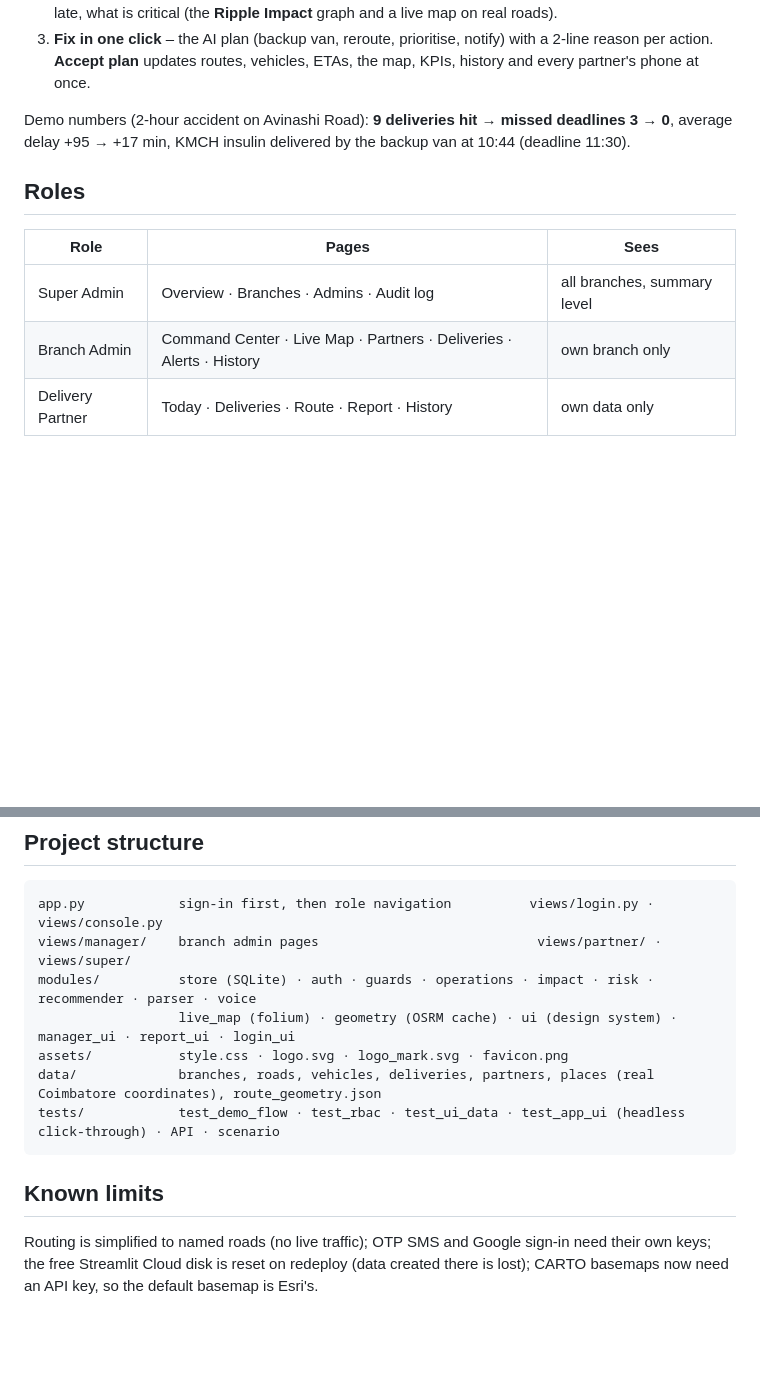
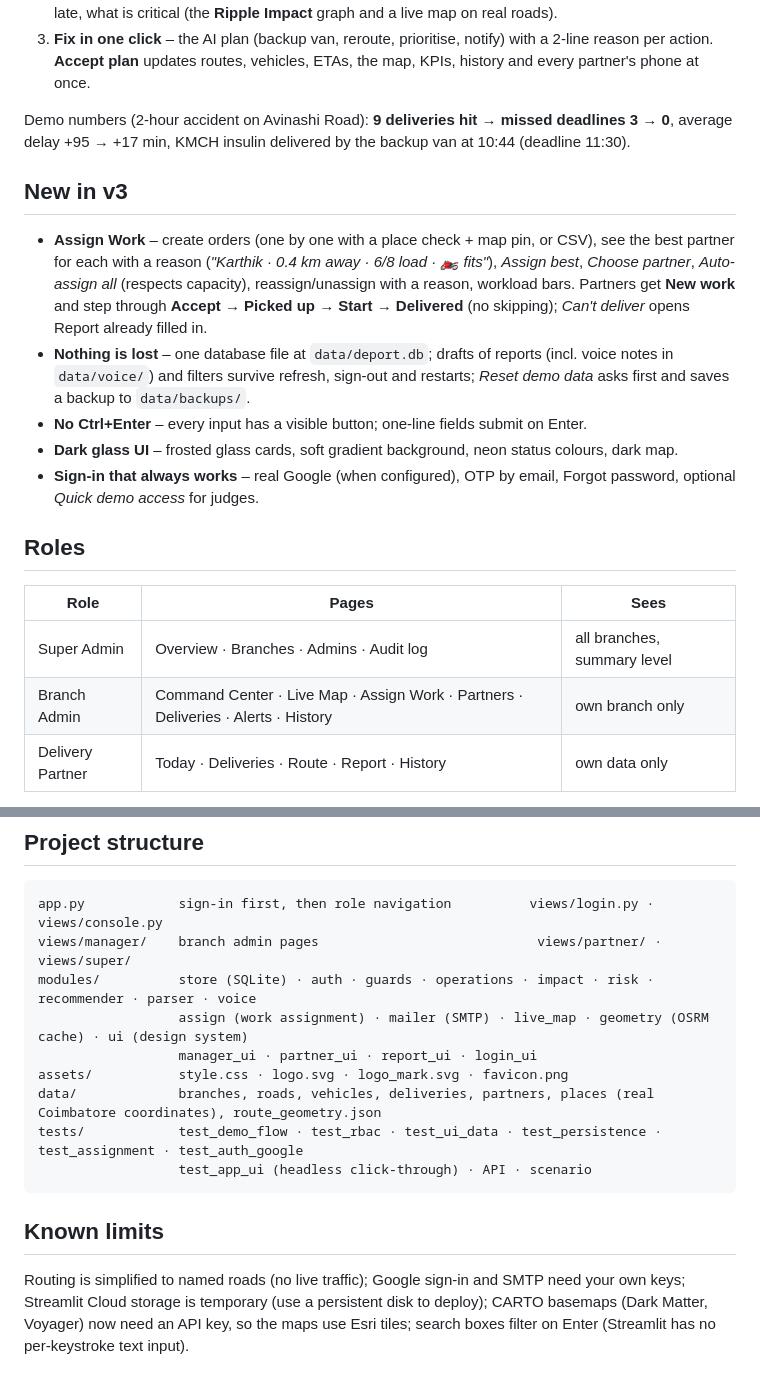
Before and after one commit to vaiu0412/hack_inovix, a Markdown page: README.md, 2 parts joined by grey strips. Rendered like a GitHub page; blank space fills up the shorter version.

````diff
--- a/README.md
+++ b/README.md
@@ -21,11 +21,25 @@
 Demo numbers (2-hour accident on Avinashi Road): **9 deliveries hit → missed deadlines 3 → 0**,
 average delay +95 → +17 min, KMCH insulin delivered by the backup van at 10:44 (deadline 11:30).
 
+## New in v3
+- **Assign Work** – create orders (one by one with a place check + map pin, or CSV), see the best partner for
+  each with a reason (*"Karthik · 0.4 km away · 6/8 load · 🏍️ fits"*), *Assign best*, *Choose partner*,
+  *Auto-assign all* (respects capacity), reassign/unassign with a reason, workload bars.
+  Partners get **New work** and step through **Accept → Picked up → Start → Delivered** (no skipping);
+  *Can't deliver* opens Report already filled in.
+- **Nothing is lost** – one database file at `data/deport.db`; drafts of reports (incl. voice notes in
+  `data/voice/`) and filters survive refresh, sign-out and restarts; *Reset demo data* asks first and saves a
+  backup to `data/backups/`.
+- **No Ctrl+Enter** – every input has a visible button; one-line fields submit on Enter.
+- **Dark glass UI** – frosted glass cards, soft gradient background, neon status colours, dark map.
+- **Sign-in that always works** – real Google (when configured), OTP by email, Forgot password, optional
+  *Quick demo access* for judges.
+
 ## Roles
 | Role | Pages | Sees |
 |---|---|---|
 | Super Admin | Overview · Branches · Admins · Audit log | all branches, summary level |
-| Branch Admin | Command Center · Live Map · Partners · Deliveries · Alerts · History | own branch only |
+| Branch Admin | Command Center · Live Map · Assign Work · Partners · Deliveries · Alerts · History | own branch only |
 | Delivery Partner | Today · Deliveries · Route · Report · History | own data only |
 
 The role comes from the account – everyone signs in on the same page and lands on their own dashboard.
@@ -95,13 +127,15 @@ Role, branch and partner ID come only from the validated session. Branch scoping
 app.py            sign-in first, then role navigation          views/login.py · views/console.py
 views/manager/    branch admin pages                            views/partner/ · views/super/
 modules/          store (SQLite) · auth · guards · operations · impact · risk · recommender · parser · voice
-                  live_map (folium) · geometry (OSRM cache) · ui (design system) · manager_ui · report_ui · login_ui
+                  assign (work assignment) · mailer (SMTP) · live_map · geometry (OSRM cache) · ui (design system)
+                  manager_ui · partner_ui · report_ui · login_ui
 assets/           style.css · logo.svg · logo_mark.svg · favicon.png
 data/             branches, roads, vehicles, deliveries, partners, places (real Coimbatore coordinates), route_geometry.json
-tests/            test_demo_flow · test_rbac · test_ui_data · test_app_ui (headless click-through) · API · scenario
+tests/            test_demo_flow · test_rbac · test_ui_data · test_persistence · test_assignment · test_auth_google
+                  test_app_ui (headless click-through) · API · scenario
 ```
 
 ## Known limits
-Routing is simplified to named roads (no live traffic); OTP SMS and Google sign-in need their own keys; the free
-Streamlit Cloud disk is reset on redeploy (data created there is lost); CARTO basemaps now need an API key, so the
-default basemap is Esri's.
+Routing is simplified to named roads (no live traffic); Google sign-in and SMTP need your own keys; Streamlit Cloud
+storage is temporary (use a persistent disk to deploy); CARTO basemaps (Dark Matter, Voyager) now need an API key, so
+the maps use Esri tiles; search boxes filter on Enter (Streamlit has no per-keystroke text input).
````
Also changed, not shown: other parts of README.md (+28 -10 lines).
